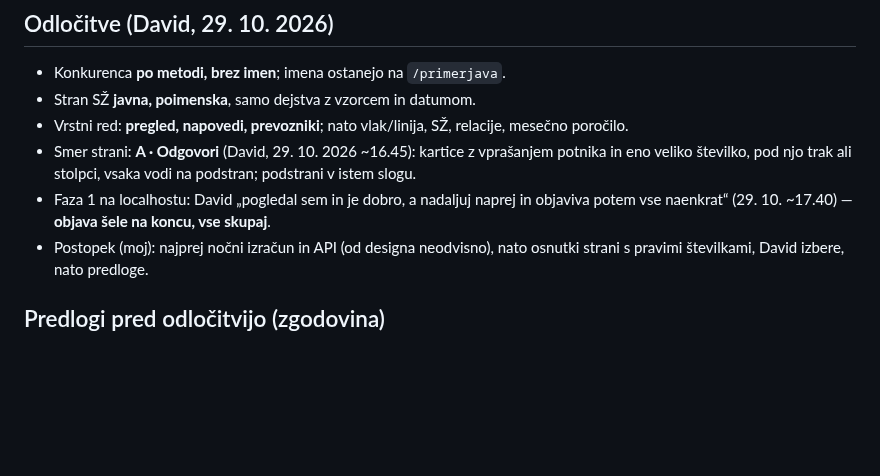
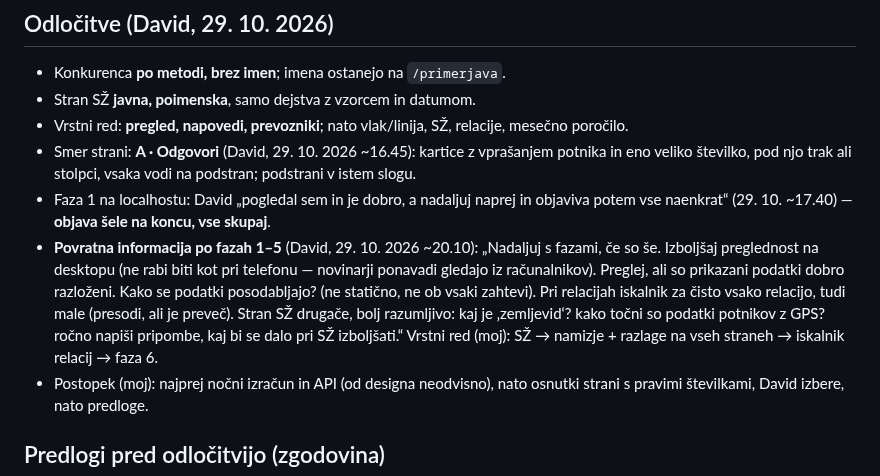
Before and after one commit to David7500/David7500, a Markdown page: docs/STATISTIKA.md, the part around the change. GitHub-like rendering; blank space fills up the shorter version.

Commit message:
STATISTIKA: Davidove pripombe po fazah 1-5
Co-Authored-By: Claude Opus 5.5 <noreply@anthropic.com>

```diff
--- a/docs/STATISTIKA.md
+++ b/docs/STATISTIKA.md
@@ -164,6 +164,15 @@ večje delo · **ne** = podatka ni.
 * Faza 1 na localhostu: David „pogledal sem in je dobro, a nadaljuj naprej in
   objaviva potem vse naenkrat“ (29. 10. ~17.40) — **objava šele na koncu, vse
   skupaj**.
+* **Povratna informacija po fazah 1–5** (David, 29. 10. 2026 ~20.10):
+  „Nadaljuj s fazami, če so še. Izboljšaj preglednost na desktopu (ne rabi
+  biti kot pri telefonu — novinarji ponavadi gledajo iz računalnikov).
+  Preglej, ali so prikazani podatki dobro razloženi. Kako se podatki
+  posodabljajo? (ne statično, ne ob vsaki zahtevi). Pri relacijah iskalnik za
+  čisto vsako relacijo, tudi male (presodi, ali je preveč). Stran SŽ drugače,
+  bolj razumljivo: kaj je ‚zemljevid‘? kako točni so podatki potnikov z GPS?
+  ročno napiši pripombe, kaj bi se dalo pri SŽ izboljšati.“ Vrstni red (moj):
+  SŽ → namizje + razlage na vseh straneh → iskalnik relacij → faza 6.
 * Postopek (moj): najprej nočni izračun in API (od designa neodvisno), nato
   osnutki strani s pravimi številkami, David izbere, nato predloge.
 
```
